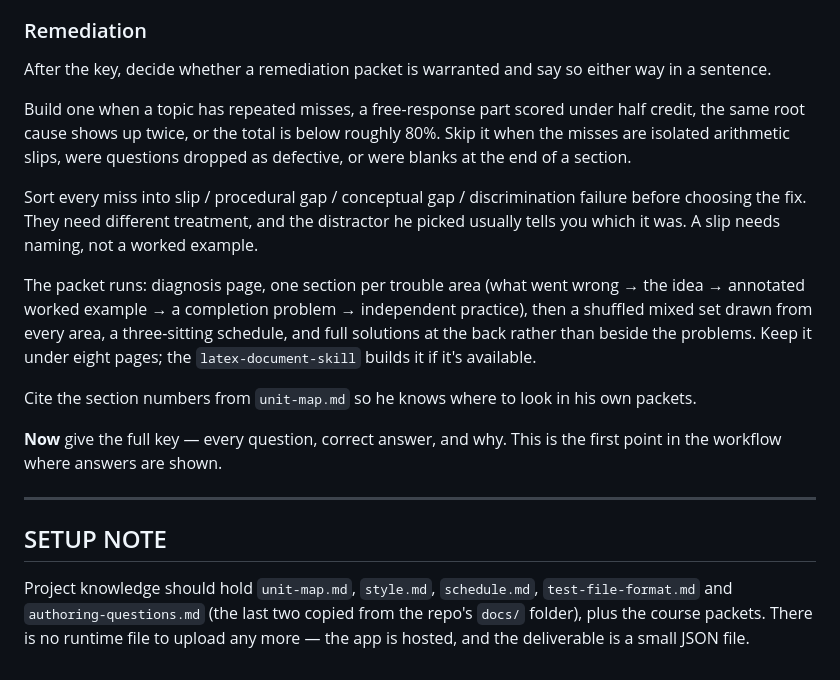
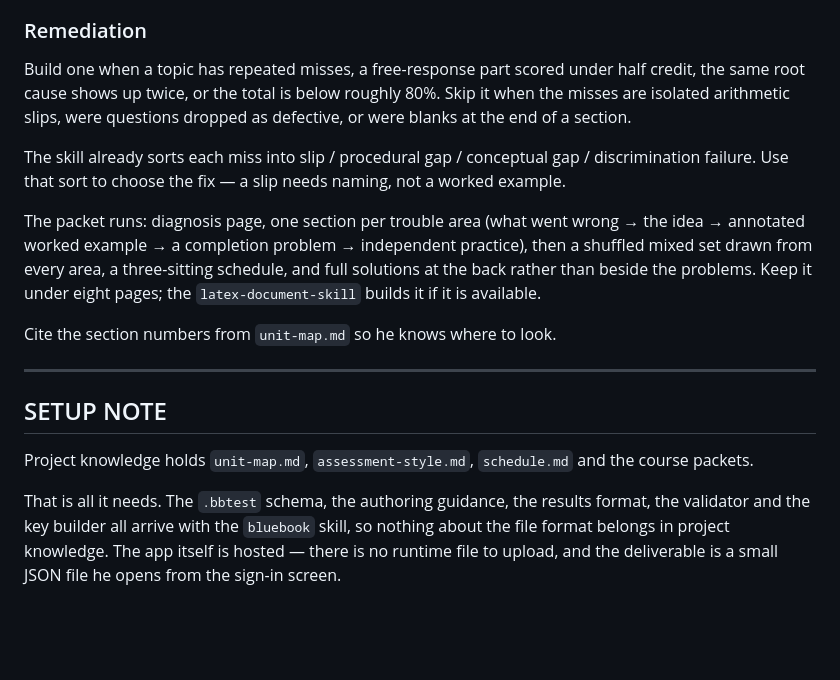
Before and after one commit to connerglover/bluebook, a Markdown page: course/project-instructions.md, the part around one of its changes. Rendered like a GitHub page; blank space fills up the shorter version.

```diff
--- a/course/project-instructions.md
+++ b/course/project-instructions.md
@@ -156,33 +119,28 @@ Summarize by topic tag, not question number, and point at the specific packet se
 
 ### Remediation
-
-After the key, decide whether a remediation packet is warranted and say so either way in a
-sentence.
 
 Build one when a topic has repeated misses, a free-response part scored under half credit, the
 same root cause shows up twice, or the total is below roughly 80%. Skip it when the misses are
 isolated arithmetic slips, were questions dropped as defective, or were blanks at the end of a
 section.
 
-Sort every miss into slip / procedural gap / conceptual gap / discrimination failure before
-choosing the fix. They need different treatment, and the distractor he picked usually tells you
-which it was. A slip needs naming, not a worked example.
+The skill already sorts each miss into slip / procedural gap / conceptual gap / discrimination
+failure. Use that sort to choose the fix — a slip needs naming, not a worked example.
 
 The packet runs: diagnosis page, one section per trouble area (what went wrong → the idea →
 annotated worked example → a completion problem → independent practice), then a shuffled mixed set
 drawn from every area, a three-sitting schedule, and full solutions at the back rather than beside
-the problems. Keep it under eight pages; the `latex-document-skill` builds it if it's available.
+the problems. Keep it under eight pages; the `latex-document-skill` builds it if it is available.
 
-Cite the section numbers from `unit-map.md` so he knows where to look in his own packets.
-
-**Now** give the full key — every question, correct answer, and why. This is the first point in
-the workflow where answers are shown.
+Cite the section numbers from `unit-map.md` so he knows where to look.
 
 ---
 
 ## SETUP NOTE
 
-Project knowledge should hold `unit-map.md`, `style.md`, `schedule.md`, `test-file-format.md` and
-`authoring-questions.md` (the last two copied from the repo's `docs/` folder), plus the course
-packets. There is no runtime file to upload any more — the app is hosted, and the deliverable is
-a small JSON file.
+Project knowledge holds `unit-map.md`, `assessment-style.md`, `schedule.md` and the course packets.
+
+That is all it needs. The `.bbtest` schema, the authoring guidance, the results format, the
+validator and the key builder all arrive with the `bluebook` skill, so nothing about the file
+format belongs in project knowledge. The app itself is hosted — there is no runtime file to
+upload, and the deliverable is a small JSON file he opens from the sign-in screen.
```
Also changed, not shown: other parts of course/project-instructions.md (+66 -103 lines), course/assessment-style.md (renamed from course/style.md, +33 -22 lines), course/schema.md (deleted, +0 -23 lines).
